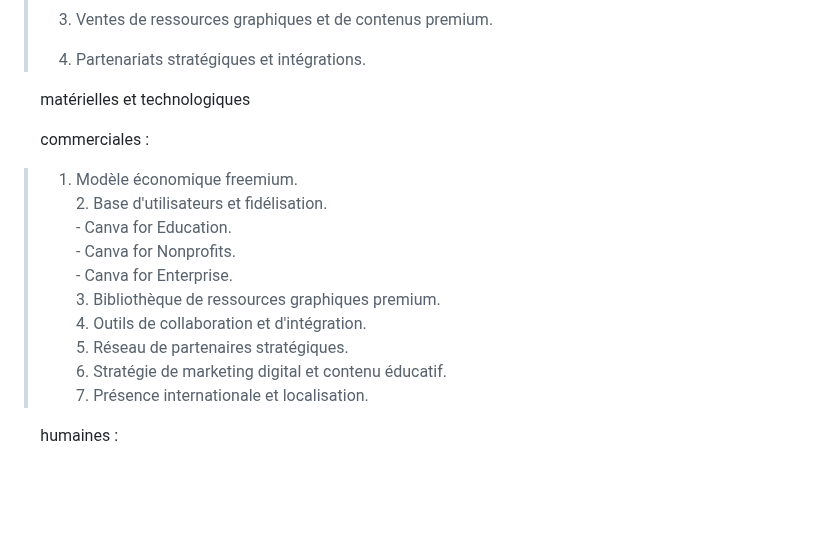
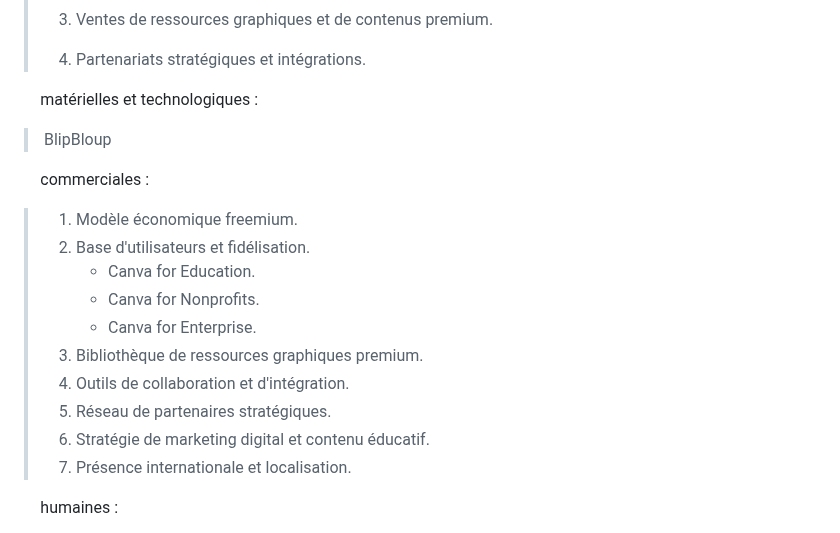
Before and after one commit to potatovitch/SAE-1.05-1.06, a Markdown page: README.md, the part around the change. Drawn GitHub-style; blank space fills up the shorter version.

Commit message:
Update README.md
fix

```diff
--- a/README.md
+++ b/README.md
@@ -45,20 +45,20 @@ readme contenant l'intégralité des réponse + liens vers les fichiers correspo
    >
    > 4. Partenariats stratégiques et intégrations.
 
-   &emsp;matérielles et technologiques
-   >
+   &emsp;matérielles et technologiques :
+   > BlipBloup
 
    &emsp;commerciales :
    > 1. Modèle économique freemium.
-     2. Base d'utilisateurs et fidélisation.
-        - Canva for Education.
-        - Canva for Nonprofits.
-        - Canva for Enterprise.
-     3. Bibliothèque de ressources graphiques premium.
-     4. Outils de collaboration et d'intégration.
-     5. Réseau de partenaires stratégiques.
-     6. Stratégie de marketing digital et contenu éducatif.
-     7. Présence internationale et localisation.
+   > 2. Base d'utilisateurs et fidélisation.
+   >    - Canva for Education.
+   >    - Canva for Nonprofits.
+   >    - Canva for Enterprise.
+   > 3. Bibliothèque de ressources graphiques premium.
+   > 4. Outils de collaboration et d'intégration.
+   > 5. Réseau de partenaires stratégiques.
+   > 6. Stratégie de marketing digital et contenu éducatif.
+   > 7. Présence internationale et localisation.
 
    &emsp;humaines :
    > 1. Équipe de direction et fondateurs.
```
